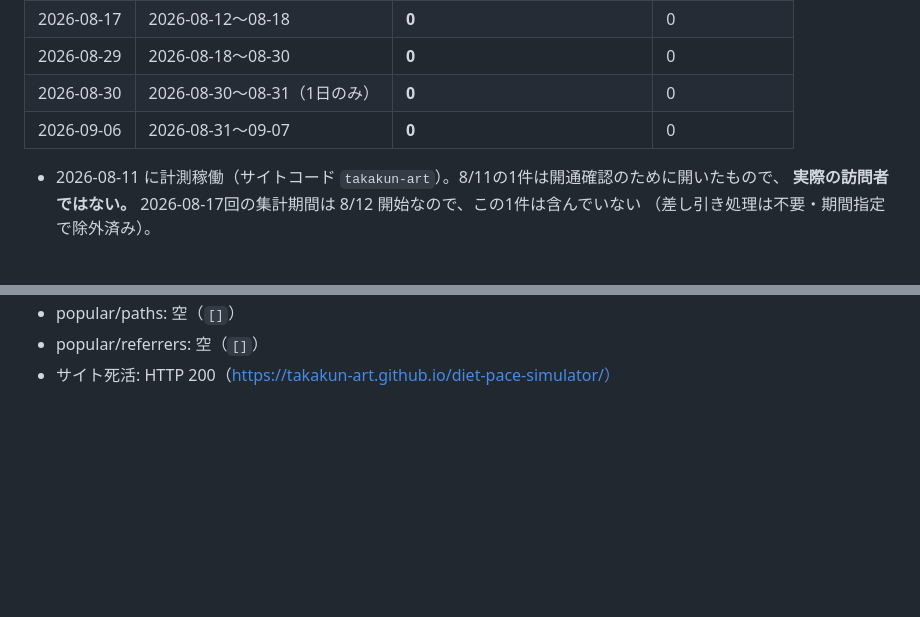
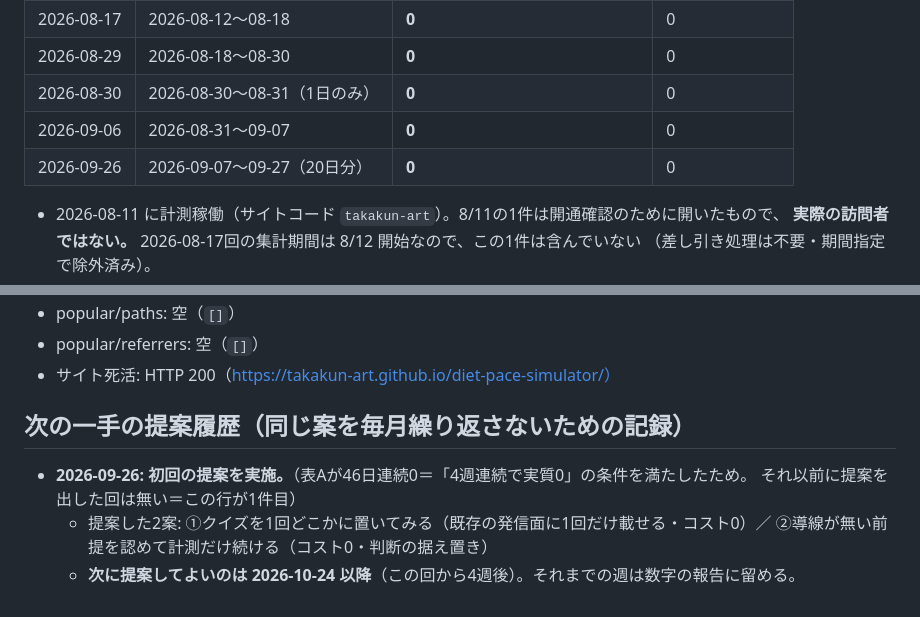
Before and after one commit to takakun-art/diet-pace-simulator, a Markdown page: TRAFFIC-LOG.md, 2 parts joined by grey strips. Rendered like a GitHub page; blank space fills up the shorter version.

```diff
--- a/TRAFFIC-LOG.md
+++ b/TRAFFIC-LOG.md
@@ -15,6 +15,7 @@
 | 2026-08-29 | 2026-08-18〜08-30 | **0** | 0 |
 | 2026-08-30 | 2026-08-30〜08-31（1日のみ） | **0** | 0 |
 | 2026-09-06 | 2026-08-31〜09-07 | **0** | 0 |
+| 2026-09-26 | 2026-09-07〜09-27（20日分） | **0** | 0 |
 
 - 2026-08-11 に計測稼働（サイトコード `takakun-art`）。8/11の1件は開通確認のために開いたもので、
   **実際の訪問者ではない。** 2026-08-17回の集計期間は 8/12 開始なので、この1件は含んでいない
@@ -124,3 +162,11 @@
 - popular/paths: 空（`[]`）
 - popular/referrers: 空（`[]`）
 - サイト死活: HTTP 200（https://takakun-art.github.io/diet-pace-simulator/）
+
+## 次の一手の提案履歴（同じ案を毎月繰り返さないための記録）
+
+- **2026-09-26: 初回の提案を実施。**（表Aが46日連続0＝「4週連続で実質0」の条件を満たしたため。
+  それ以前に提案を出した回は無い＝この行が1件目）
+  - 提案した2案: ①クイズを1回どこかに置いてみる（既存の発信面に1回だけ載せる・コスト0）／
+    ②導線が無い前提を認めて計測だけ続ける（コスト0・判断の据え置き）
+  - **次に提案してよいのは 2026-10-24 以降**（この回から4週後）。それまでの週は数字の報告に留める。
```
Also changed, not shown: other parts of TRAFFIC-LOG.md (+38 -1 lines).
